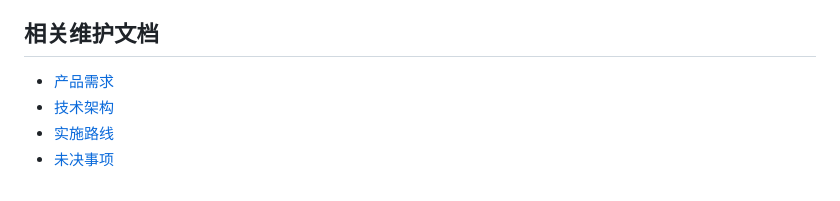
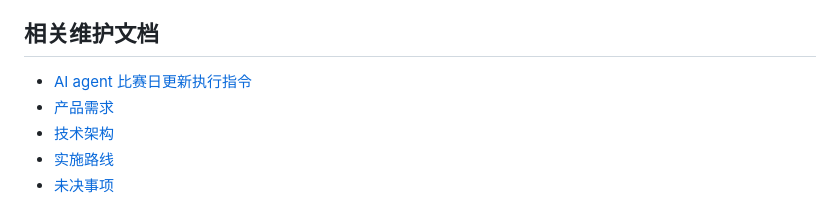
Before and after one commit to GGrush-Doudizhu/scdoudizhu-site, a Markdown page: docs/development.md, the part around the change. Drawn GitHub-style.

Commit message:
新增面向AI agent的比赛日更新执行手册
整理输入契约、姓名归并、计分与掉线规则、全量生成、独立复核、浏览器断言维护、Git发布及正式站点核验流程，明确历史资料和其他任务文件保护、异常裁定边界与完成条件。开发说明增加手册入口；已核对引用文件和命令、Markdown格式及差异。

```diff
--- a/docs/development.md
+++ b/docs/development.md
@@ -71,6 +71,7 @@ pnpm run test:e2e
 
 ## 相关维护文档
 
+- [AI agent 比赛日更新执行指令](matchday-update-agent.md)
 - [产品需求](product-requirements.md)
 - [技术架构](architecture.md)
 - [实施路线](roadmap.md)
```
Also changed, not shown: docs/matchday-update-agent.md (added, +309 -0 lines).
